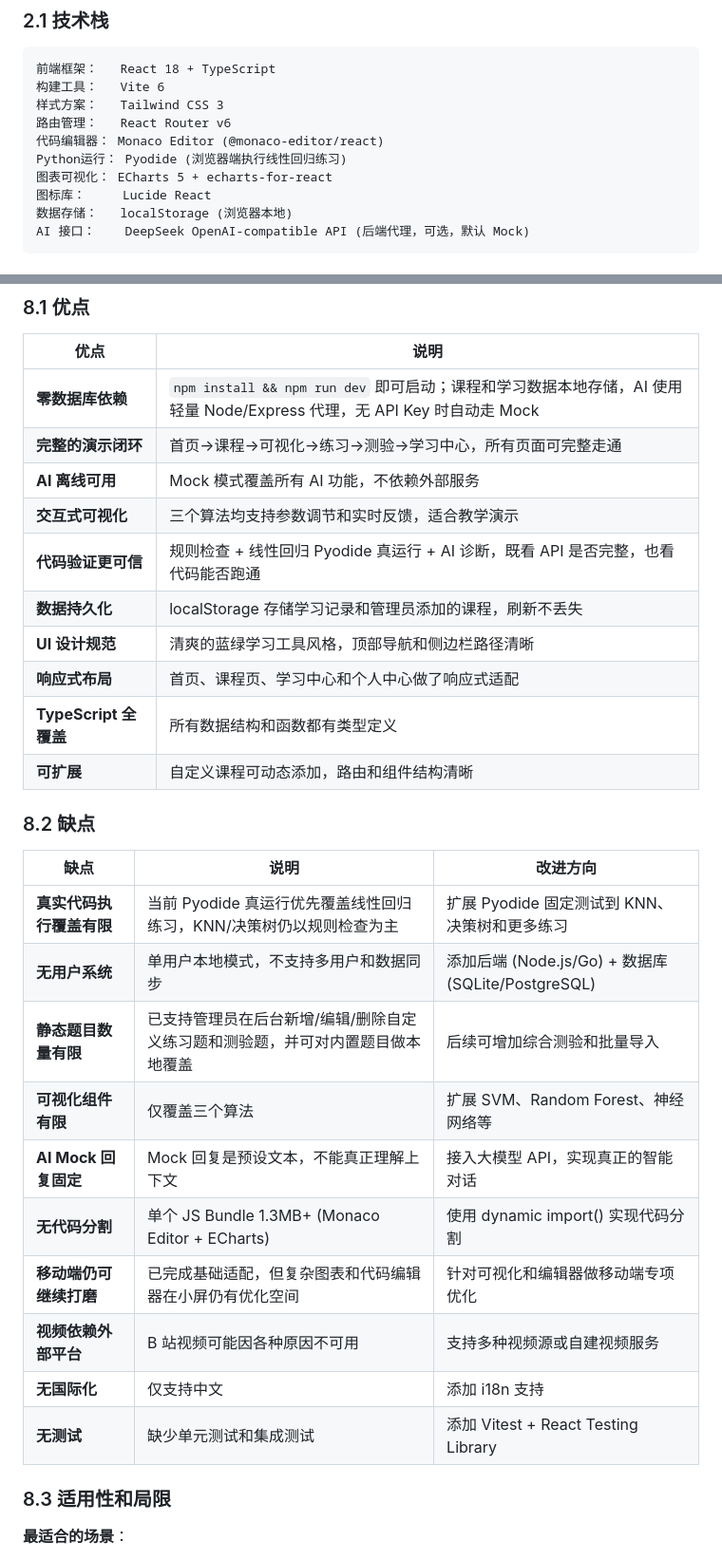
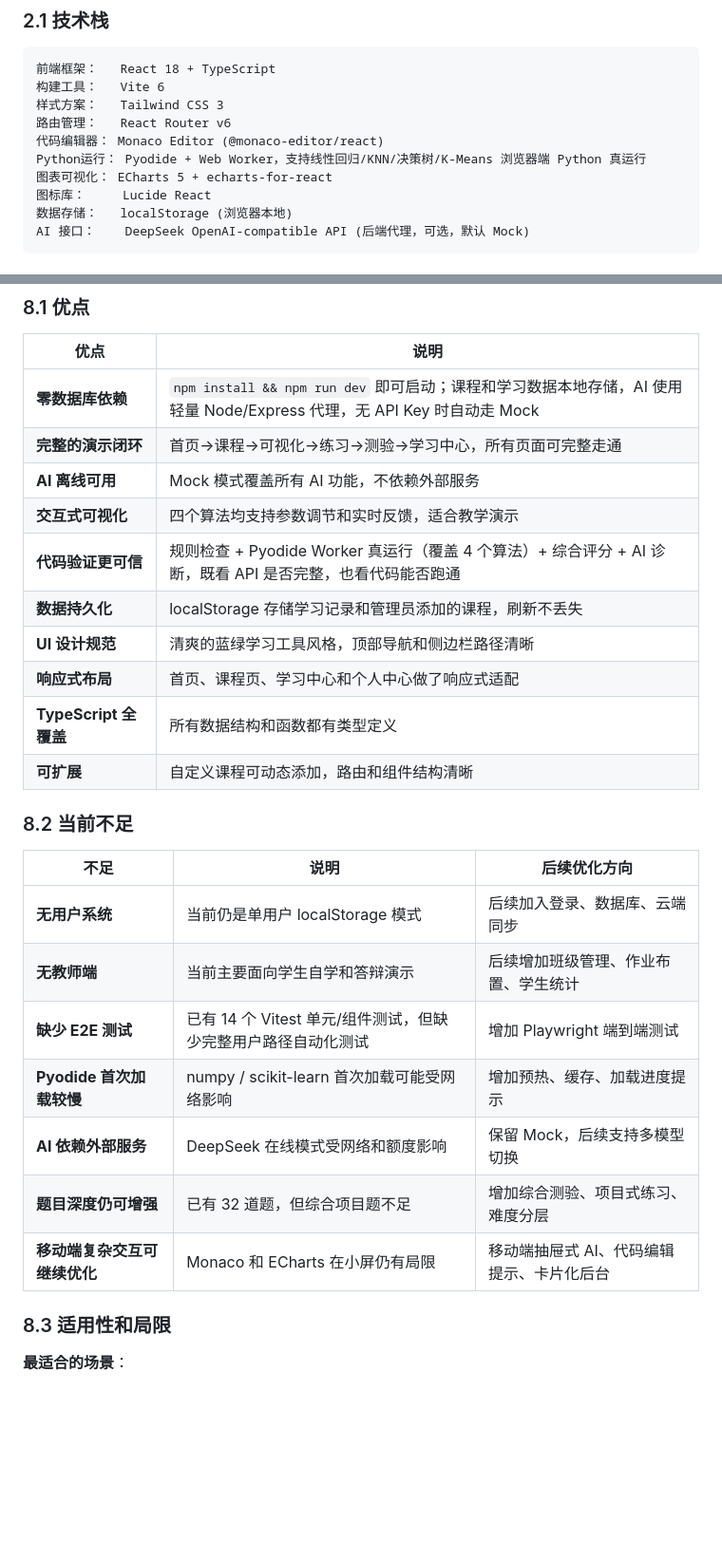
Before and after one commit to brockno11/ai-biyesheji, a Markdown page: DOCS.md, 2 parts joined by grey strips. Shown at 95% size. GitHub-like rendering; blank space fills up the shorter version.

Commit message:
docs: fix 7 outdated references across DOCS.md and README.md
- DOCS §2.1: Pyodide description now covers all 4 algorithms + Web Worker
- DOCS §6.2: replace "轻量版本线性回归" with full 4-algorithm coverage table
- DOCS §8.1: update "三个算法" to "四个算法" in advantages
- DOCS §8.1: update code verification description
- DOCS §8.2: completely rewrite shortcomings table (remove done items)
- README: update future directions (Pyodide coverage already done)

```diff
--- a/DOCS.md
+++ b/DOCS.md
@@ -35,7 +35,7 @@
 样式方案：   Tailwind CSS 3
 路由管理：   React Router v6
 代码编辑器： Monaco Editor (@monaco-editor/react)
-Python运行： Pyodide (浏览器端执行线性回归练习)
+Python运行： Pyodide + Web Worker，支持线性回归/KNN/决策树/K-Means 浏览器端 Python 真运行
 图表可视化： ECharts 5 + echarts-for-react
 图标库：     Lucide React
 数据存储：   localStorage (浏览器本地)
@@ -676,28 +679,25 @@ AI_ENABLE_MOCK_FALLBACK=true
 | **零数据库依赖** | `npm install && npm run dev` 即可启动；课程和学习数据本地存储，AI 使用轻量 Node/Express 代理，无 API Key 时自动走 Mock |
 | **完整的演示闭环** | 首页→课程→可视化→练习→测验→学习中心，所有页面可完整走通 |
 | **AI 离线可用** | Mock 模式覆盖所有 AI 功能，不依赖外部服务 |
-| **交互式可视化** | 三个算法均支持参数调节和实时反馈，适合教学演示 |
-| **代码验证更可信** | 规则检查 + 线性回归 Pyodide 真运行 + AI 诊断，既看 API 是否完整，也看代码能否跑通 |
+| **交互式可视化** | 四个算法均支持参数调节和实时反馈，适合教学演示 |
+| **代码验证更可信** | 规则检查 + Pyodide Worker 真运行（覆盖 4 个算法）+ 综合评分 + AI 诊断，既看 API 是否完整，也看代码能否跑通 |
 | **数据持久化** | localStorage 存储学习记录和管理员添加的课程，刷新不丢失 |
 | **UI 设计规范** | 清爽的蓝绿学习工具风格，顶部导航和侧边栏路径清晰 |
 | **响应式布局** | 首页、课程页、学习中心和个人中心做了响应式适配 |
 | **TypeScript 全覆盖** | 所有数据结构和函数都有类型定义 |
 | **可扩展** | 自定义课程可动态添加，路由和组件结构清晰 |
 
-### 8.2 缺点
+### 8.2 当前不足
 
-| 缺点 | 说明 | 改进方向 |
-|------|------|----------|
-| **真实代码执行覆盖有限** | 当前 Pyodide 真运行优先覆盖线性回归练习，KNN/决策树仍以规则检查为主 | 扩展 Pyodide 固定测试到 KNN、决策树和更多练习 |
-| **无用户系统** | 单用户本地模式，不支持多用户和数据同步 | 添加后端 (Node.js/Go) + 数据库 (SQLite/PostgreSQL) |
-| **静态题目数量有限** | 已支持管理员在后台新增/编辑/删除自定义练习题和测验题，并可对内置题目做本地覆盖 | 后续可增加综合测验和批量导入 |
-| **可视化组件有限** | 仅覆盖三个算法 | 扩展 SVM、Random Forest、神经网络等 |
-| **AI Mock 回复固定** | Mock 回复是预设文本，不能真正理解上下文 | 接入大模型 API，实现真正的智能对话 |
-| **无代码分割** | 单个 JS Bundle 1.3MB+ (Monaco Editor + ECharts) | 使用 dynamic import() 实现代码分割 |
-| **移动端仍可继续打磨** | 已完成基础适配，但复杂图表和代码编辑器在小屏仍有优化空间 | 针对可视化和编辑器做移动端专项优化 |
-| **视频依赖外部平台** | B 站视频可能因各种原因不可用 | 支持多种视频源或自建视频服务 |
-| **无国际化** | 仅支持中文 | 添加 i18n 支持 |
-| **无测试** | 缺少单元测试和集成测试 | 添加 Vitest + React Testing Library |
+| 不足 | 说明 | 后续优化方向 |
+|------|------|-------------|
+| **无用户系统** | 当前仍是单用户 localStorage 模式 | 后续加入登录、数据库、云端同步 |
+| **无教师端** | 当前主要面向学生自学和答辩演示 | 后续增加班级管理、作业布置、学生统计 |
+| **缺少 E2E 测试** | 已有 14 个 Vitest 单元/组件测试，但缺少完整用户路径自动化测试 | 增加 Playwright 端到端测试 |
+| **Pyodide 首次加载较慢** | numpy / scikit-learn 首次加载可能受网络影响 | 增加预热、缓存、加载进度提示 |
+| **AI 依赖外部服务** | DeepSeek 在线模式受网络和额度影响 | 保留 Mock，后续支持多模型切换 |
+| **题目深度仍可增强** | 已有 32 道题，但综合项目题不足 | 增加综合测验、项目式练习、难度分层 |
+| **移动端复杂交互可继续优化** | Monaco 和 ECharts 在小屏仍有局限 | 移动端抽屉式 AI、代码编辑提示、卡片化后台 |
 
 ### 8.3 适用性和局限
 
```
Also changed, not shown: other parts of DOCS.md (+8 -5 lines), README.md (+1 -1 lines).
